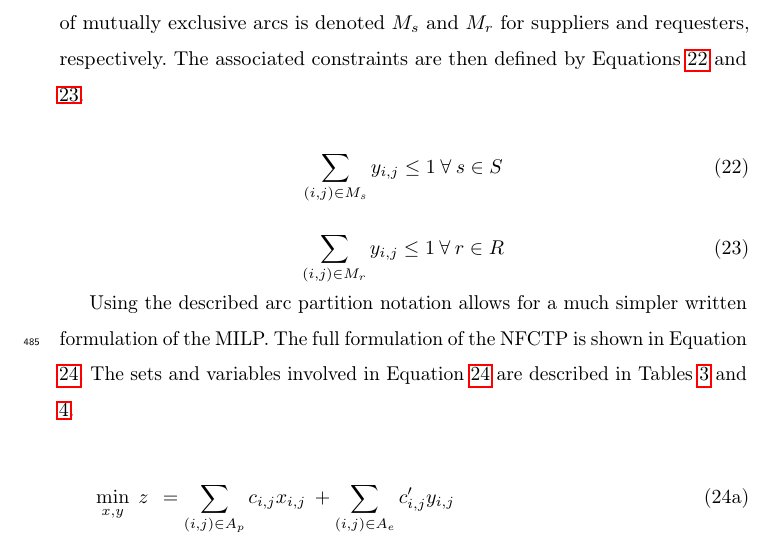
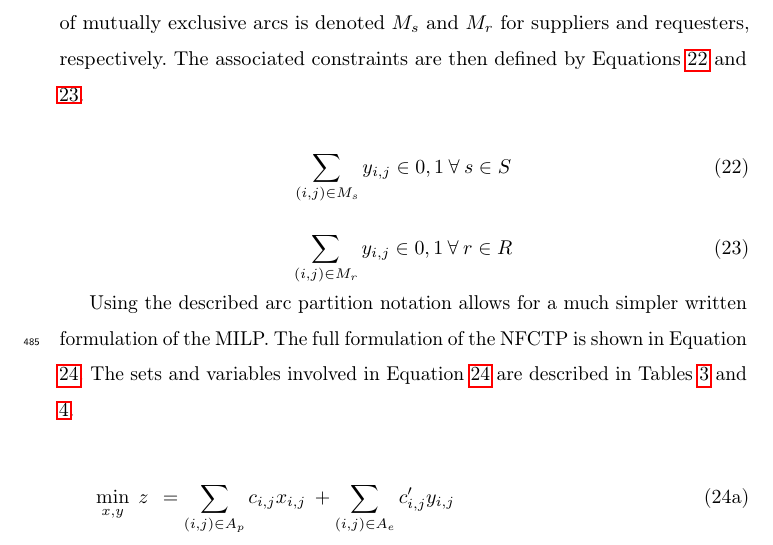
Before and after one commit to cyclus/dre-paper, a LaTeX paper (paper.tex, which reads methods.tex): part of page 24 of 49, cut so that both start at the same text. Compiled offline with pdfLaTeX; a LaTeX package or settings file that is missing is left out; an older LaTeX class or package is replaced by its successor.

Commit message:
Alternative equation - which is better?

```diff
--- a/methods.tex
+++ b/methods.tex
@@ -777,12 +777,20 @@ denoted $M_s$ and $M_r$ for suppliers and requesters, respectively. The
 associated constraints are then defined by Equations \ref{eqs:mutual_sup} and
 \ref{eqs:mutual_req}.
 
+%% \begin{equation}\label{eqs:mutual_sup}
+%%   \sum_{(i, j) \in M_{s}} y_{i,j} \leq 1 \: \forall \: s \in S
+%% \end{equation}
+
 \begin{equation}\label{eqs:mutual_sup}
-  \sum_{(i, j) \in M_{s}} y_{i,j} \leq 1 \: \forall \: s \in S
+  \sum_{(i, j) \in M_{s}} y_{i,j} \in {0,1} \: \forall \: s \in S
 \end{equation}
 
+%% \begin{equation}\label{eqs:mutual_req}
+%%   \sum_{(i, j) \in M_{r}} y_{i,j} \leq 1 \: \forall \: r \in R
+%% \end{equation}
+
 \begin{equation}\label{eqs:mutual_req}
-  \sum_{(i, j) \in M_{r}} y_{i,j} \leq 1 \: \forall \: r \in R
+  \sum_{(i, j) \in M_{r}} y_{i,j} \in {0,1} \: \forall \: r \in R
 \end{equation}
 
 %\paragraph{Formulation}
```
